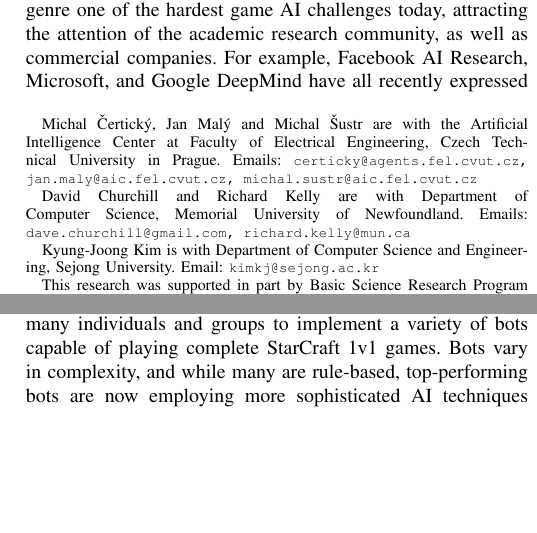
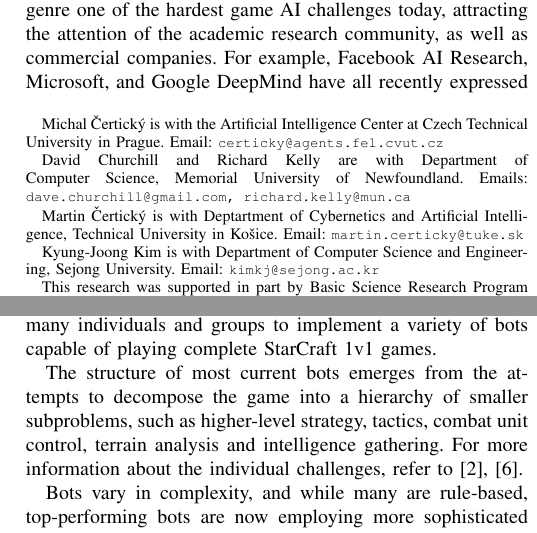
Before and after one commit to certicky/paper-game-competition-frameworks, a LaTeX paper (main.tex, which reads secBots.tex): two parts of the columns of pages 1 and 6 of 10, joined at a grey line, cut so that both start at the same text, the shorter picture padded with empty space. Compiled offline with pdfLaTeX; a missing font is replaced by an installed copy or a similar font; a LaTeX package or settings file that is missing is left out.

Commit message:
Added one more sentence into the Bots section, based on the reviewer's comments. Updated the authors list.

```diff
--- a/main.tex
+++ b/main.tex
@@ -23,9 +23,10 @@
 
 \title{StarCraft AI Competitions, Bots\\ and Tournament Manager Software}
 
-\author{Michal~\v{C}ertick\'{y}, David~Churchill, Kyung-Joong~Kim, Richard~Kelly, Jan~Mal\'{y}, and~Michal~\v{S}ustr% <-this % stops a space
-\thanks{Michal \v{C}ertick\'{y}, Jan~Mal\'{y} and Michal~\v{S}ustr are with the Artificial Intelligence Center at Faculty of Electrical Engineering, Czech Technical University in Prague. Emails: {\scriptsize \tt{certicky@agents.fel.cvut.cz}, \tt{jan.maly@aic.fel.cvut.cz}, \tt{michal.sustr@aic.fel.cvut.cz}}}% <-this % stops a space
+\author{Michal~\v{C}ertick\'{y}, David~Churchill, Kyung-Joong~Kim, Martin~\v{C}ertick\'{y}, and~Richard~Kelly% <-this % stops a space
+\thanks{Michal \v{C}ertick\'{y} is with the Artificial Intelligence Center at Czech Technical University in Prague. Email: {\scriptsize \tt{certicky@agents.fel.cvut.cz}}}% <-this % stops a space
 \thanks{David Churchill and Richard Kelly are with Department of Computer Science, Memorial University of Newfoundland. Emails: {\scriptsize\tt{dave.churchill@gmail.com}, \tt{richard.kelly@mun.ca}}}% <-this % stops a space
+\thanks{Martin \v{C}ertick\'{y} is with Deptartment of Cybernetics and Artificial Intelligence, Technical University in Ko\v{s}ice. Email: {\scriptsize \tt{martin.certicky@tuke.sk}}}% <-this % stops a space
 \thanks{Kyung-Joong Kim is with Department of Computer Science and Engineering, Sejong University. Email:~\tt{\scriptsize kimkj@sejong.ac.kr}}
 \thanks{This research was supported in part by Basic Science Research Program through the National Research Foundation of Korea (NRF) funded by the Ministry of Science, ICT \& Future Planning (2017R1A2B4002164)}%
 }
--- a/secBots.tex
+++ b/secBots.tex
@@ -58,8 +58,11 @@
 
 \section{Current StarCraft Bots}\label{secBots}
 
-Over the years, StarCraft AI competitions have motivated many individuals and groups to implement a variety of bots capable of playing complete StarCraft 1v1 games. Bots vary in complexity, and while many are rule-based, top-performing bots are now employing more sophisticated AI techniques such as real-time search/planning, pre-trained neural network controllers, and online learning during the competition games.
+Over the years, StarCraft AI competitions have motivated many individuals and groups to implement a variety of bots capable of playing complete StarCraft 1v1 games.
 
+The structure of most current bots emerges from the attempts to decompose the game into a hierarchy of smaller subproblems, such as higher-level strategy, tactics, combat unit control, terrain analysis and intelligence gathering. For more information about the individual challenges, refer to~\cite{Survey2013,churchill2016starcraft}.
+
+Bots vary in complexity, and while many are rule-based, top-performing bots are now employing more sophisticated AI techniques such as real-time search/planning, pre-trained neural network controllers, and online learning during the competition games.
 In this section, we provide an overview of a selection of bots and discuss some of the AI approaches they implement. We only mention those bots that are currently active in one of the competitions, have recently been updated, and employ some more complex AI techniques.
 
 \begin{itemize}
```
Also changed, not shown: fig/cig-starcraft-runs.png, fig/tournament-manager-screenshot.png, secBots.tex (2 more changed lines).
